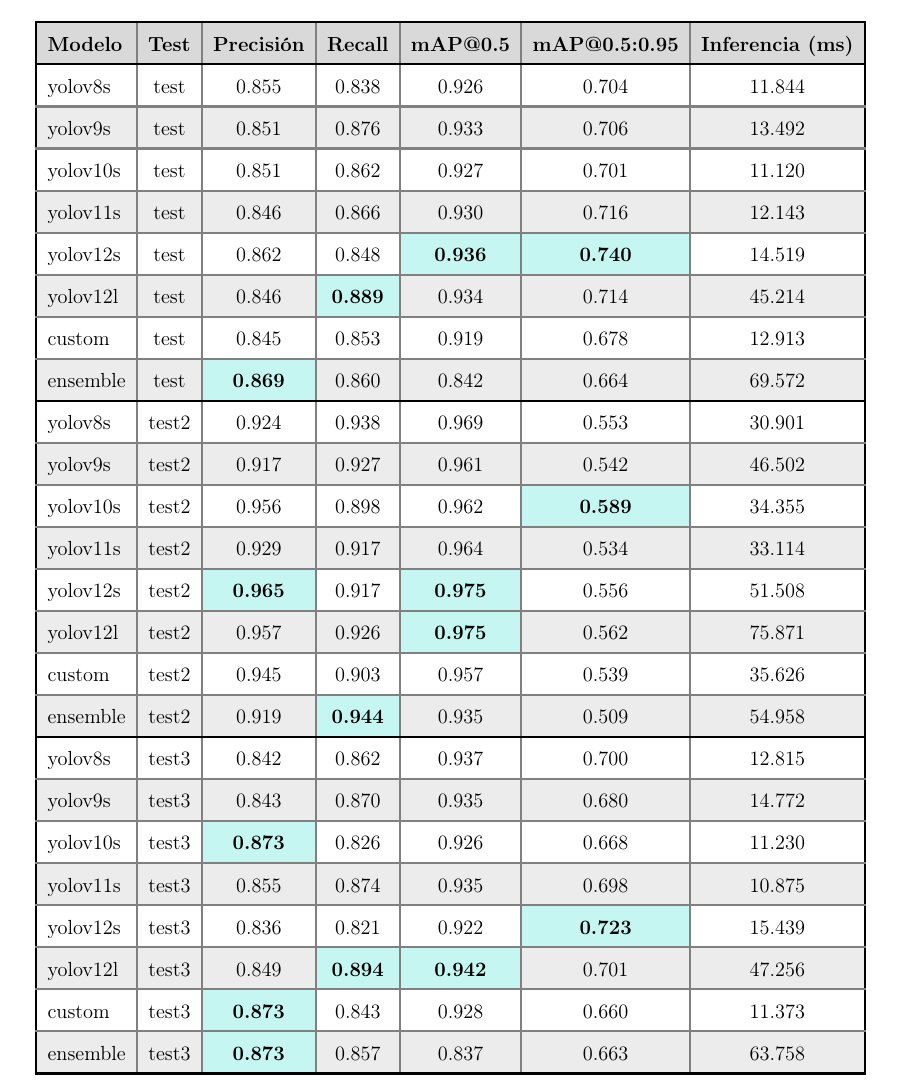
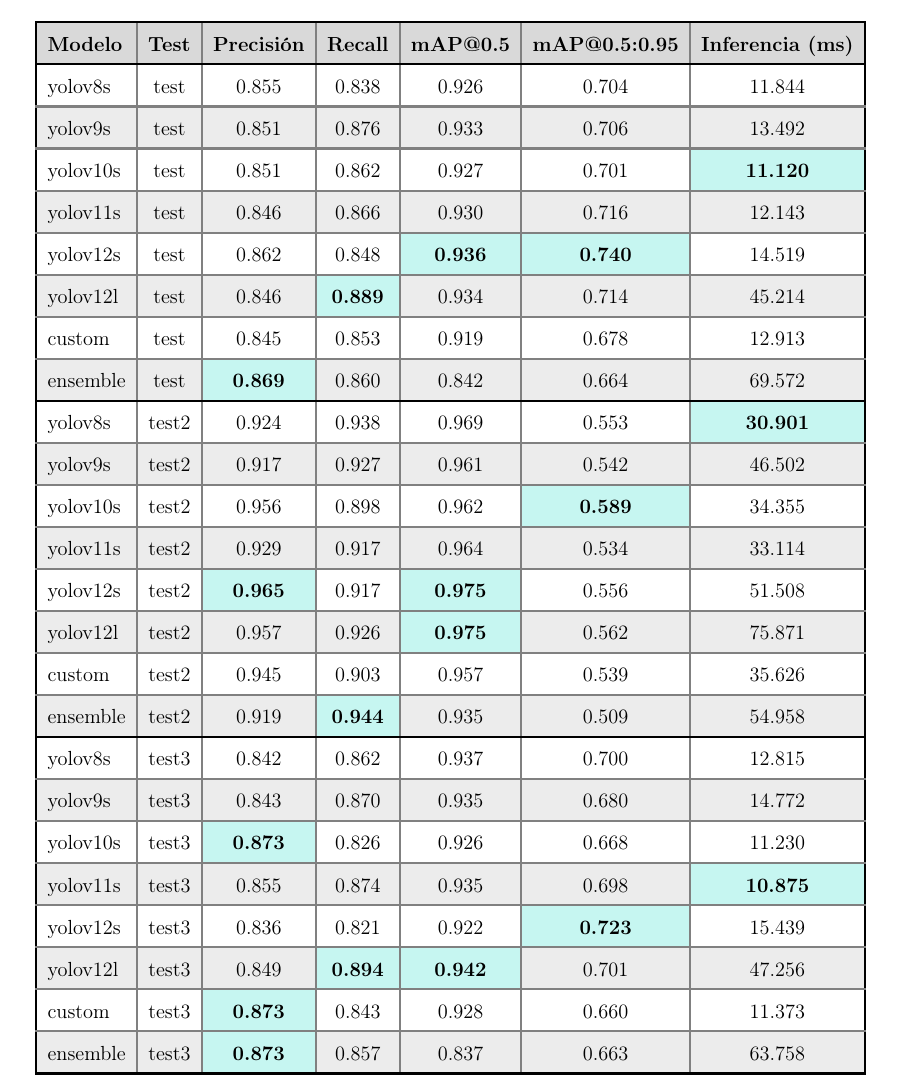
Before and after one commit to AigarciabFabero/TFM, a LaTeX thesis (05.MemoriaFinalTrabajo/Plantilla_TFM_MURIA/Principal.tex): part of page 53 of 91, cut so that both start at the same text. Compiled offline with pdfLaTeX.

Commit message:
[Latex] cambios en la tabla de tests

```diff
--- a/05.MemoriaFinalTrabajo/Plantilla_TFM_MURIA/Principal.tex
+++ b/05.MemoriaFinalTrabajo/Plantilla_TFM_MURIA/Principal.tex
@@ -1150,7 +1150,7 @@ Para la evaluación de los modelos, se emplea un conjunto de métricas fundament
 \arrayrulecolor{gray}
 yolov8s   & test  & 0.855 & 0.838 & 0.926 & 0.704 & 11.844 \\ \hline
 yolov9s   & test  & 0.851 & 0.876 & 0.933 & 0.706 & 13.492 \\ \hline
-yolov10s  & test  & 0.851 & 0.862 & 0.927 & 0.701 & 11.120 \\ \hline
+yolov10s  & test  & 0.851 & 0.862 & 0.927 & 0.701 & \cellcolor{turquoise!30}\textbf{11.120} \\ \hline
 yolov11s  & test  & 0.846 & 0.866 & 0.930 & 0.716 & 12.143 \\ \hline
 yolov12s  & test  & 0.862 & 0.848 & \cellcolor{turquoise!30}\textbf{0.936} & \cellcolor{turquoise!30}\textbf{0.740} & 14.519 \\ \hline
 yolov12l  & test  & 0.846 & \cellcolor{turquoise!30}\textbf{0.889} & 0.934 & 0.714 & 45.214 \\ \hline
@@ -1186,6 +1186,7 @@ ensemble & test3 & \cellcolor{turquoise!30}\textbf{0.873} & 0.857 & 0.837 & 0.66
 
 Es importante que hablemos de esta problemática y como evitamos un reetiquetado de imágenes que pueden dar más confusión al confundir clases, y continuar la tendencia monoclase.
 
+\clearpage
 \section{Resultados cualitativos}
 \label{Resultados cualitativos}
 
```
Also changed, not shown: 05.MemoriaFinalTrabajo/Plantilla_TFM_MURIA/Principal.tex (4 more changed lines).
